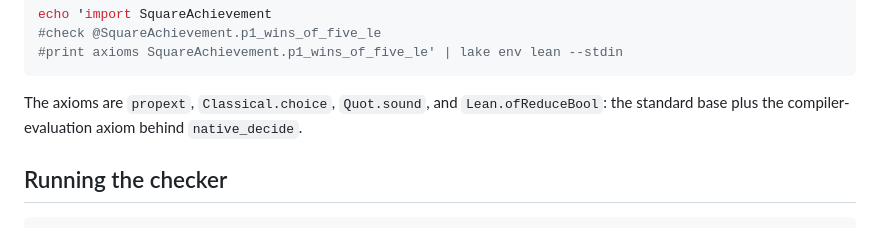
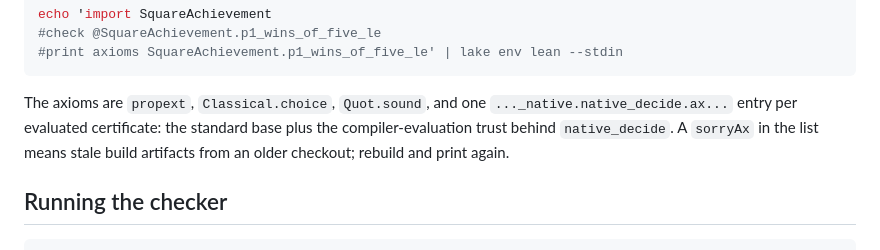
Before and after one commit to sean-reid/square-achievement, a Markdown page: formalization/README.md, the part around the change. GitHub-like rendering.

Commit message:
docs: state the native axiom names as printed
Lean prints one per-certificate native_decide axiom rather than a
single ofReduceBool, and a sorryAx in the list means stale build
artifacts, worth saying since the print reads from oleans.

````diff
--- a/formalization/README.md
+++ b/formalization/README.md
@@ -63,9 +63,11 @@ echo 'import SquareAchievement
 #print axioms SquareAchievement.p1_wins_of_five_le' | lake env lean --stdin
 ```
 
-The axioms are `propext`, `Classical.choice`, `Quot.sound`, and
-`Lean.ofReduceBool`: the standard base plus the compiler-evaluation
-axiom behind `native_decide`.
+The axioms are `propext`, `Classical.choice`, `Quot.sound`, and one
+`..._native.native_decide.ax...` entry per evaluated certificate:
+the standard base plus the compiler-evaluation trust behind
+`native_decide`. A `sorryAx` in the list means stale build
+artifacts from an older checkout; rebuild and print again.
 
 ## Running the checker
 
````
